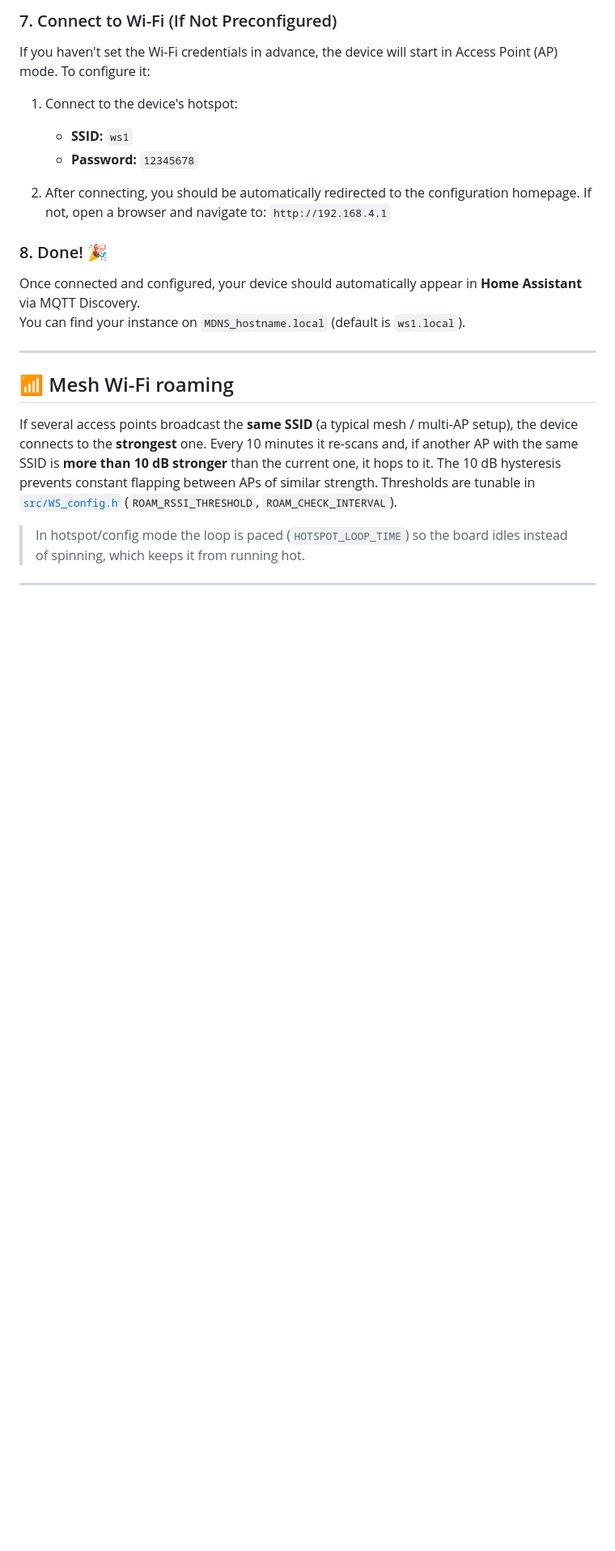
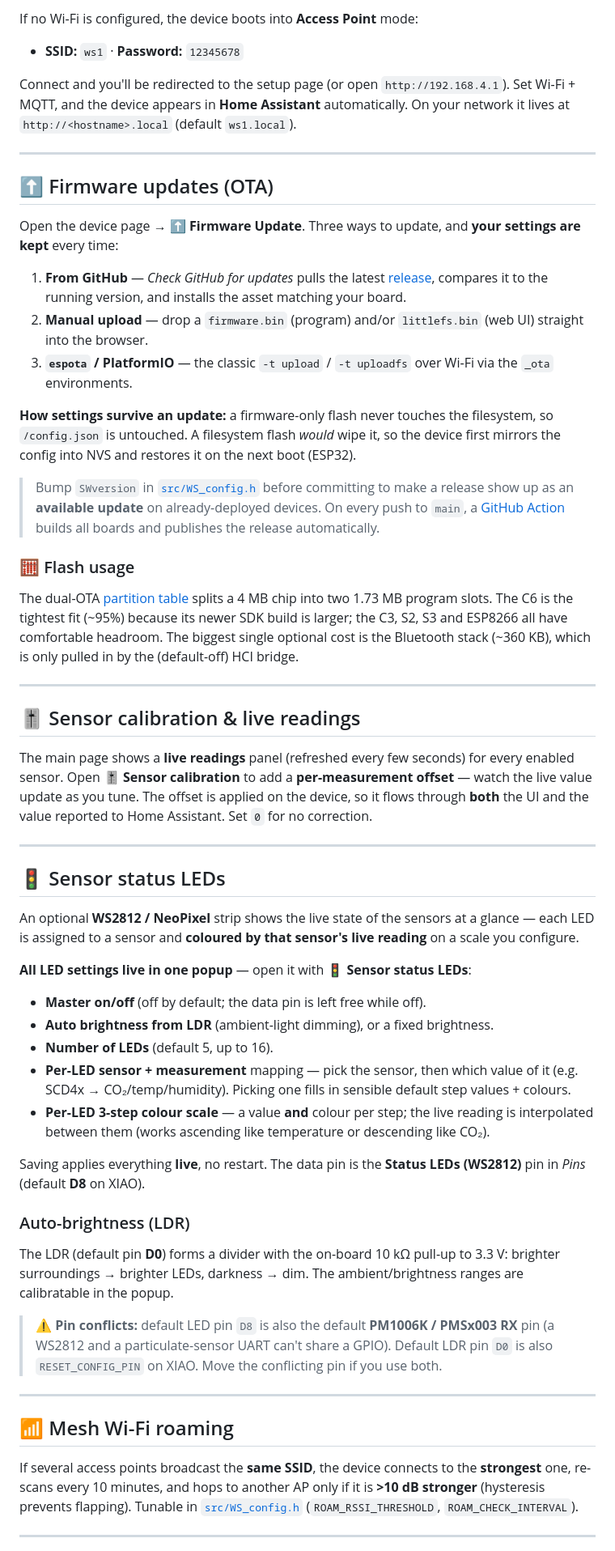
Before and after one commit to Nikpesu/WeatherStation, a Markdown page: README.md, the part around one of its changes. Shown at 81% size. Drawn GitHub-style; blank space fills up the shorter version.

```diff
--- a/README.md
+++ b/README.md
@@ -93,33 +131,90 @@ Upload the SPIFFS or LittleFS data:
 
-### 7. Connect to Wi-Fi (If Not Preconfigured)
+If no Wi-Fi is configured, the device boots into **Access Point** mode:
 
-If you haven't set the Wi-Fi credentials in advance, the device will start in Access Point (AP) mode. To configure it:
+- **SSID:** `ws1` · **Password:** `12345678`
 
-1. Connect to the device's hotspot:
-   - **SSID:** `ws1`
-   - **Password:** `12345678`
+Connect and you'll be redirected to the setup page (or open `http://192.168.4.1`). Set Wi-Fi + MQTT,
+and the device appears in **Home Assistant** automatically. On your network it lives at
+`http://<hostname>.local` (default `ws1.local`).
 
-2. After connecting, you should be automatically redirected to the configuration homepage.
-   If not, open a browser and navigate to: `http://192.168.4.1`
+---
 
-### 8. Done! 🎉
+## ⬆️ Firmware updates (OTA)
 
-Once connected and configured, your device should automatically appear in **Home Assistant** via MQTT Discovery.
-You can find your instance on `MDNS_hostname.local` (default is `ws1.local`).
+Open the device page → **⬆ Firmware Update**. Three ways to update, and **your settings are kept**
+every time:
+
+1. **From GitHub** — *Check GitHub for updates* pulls the latest
+   [release](https://github.com/Nikpesu/WeatherStation/releases), compares it to the running version,
+   and installs the asset matching your board.
+2. **Manual upload** — drop a `firmware.bin` (program) and/or `littlefs.bin` (web UI) straight into
+   the browser.
+3. **`espota` / PlatformIO** — the classic `-t upload` / `-t uploadfs` over Wi-Fi via the `_ota`
+   environments.
+
+**How settings survive an update:** a firmware-only flash never touches the filesystem, so
+`/config.json` is untouched. A filesystem flash *would* wipe it, so the device first mirrors the
+config into NVS and restores it on the next boot (ESP32).
+
+> Bump `SWversion` in [`src/WS_config.h`](src/WS_config.h) before committing to make a release show
+> up as an **available update** on already-deployed devices. On every push to `main`, a
+> [GitHub Action](.github/workflows/build-release.yml) builds all boards and publishes the release
+> automatically.
+
+### 🧮 Flash usage
+
+The dual-OTA [partition table](my_partitions.csv) splits a 4 MB chip into two 1.73 MB program slots.
+The C6 is the tightest fit (~95%) because its newer SDK build is larger; the C3, S2, S3 and ESP8266
+all have comfortable headroom. The biggest single optional cost is the Bluetooth stack (~360 KB),
+which is only pulled in by the (default-off) HCI bridge.
+
+---
+
+## 🎚️ Sensor calibration & live readings
+
+The main page shows a **live readings** panel (refreshed every few seconds) for every enabled sensor.
+Open **🎚 Sensor calibration** to add a **per-measurement offset** — watch the live value update as
+you tune. The offset is applied on the device, so it flows through **both** the UI and the value
+reported to Home Assistant. Set `0` for no correction.
+
+---
+
+## 🚦 Sensor status LEDs
+
+An optional **WS2812 / NeoPixel** strip shows the live state of the sensors at a glance — each LED is
+assigned to a sensor and **coloured by that sensor's live reading** on a scale you configure.
+
+**All LED settings live in one popup** — open it with **🚦 Sensor status LEDs**:
+
+- **Master on/off** (off by default; the data pin is left free while off).
+- **Auto brightness from LDR** (ambient-light dimming), or a fixed brightness.
+- **Number of LEDs** (default 5, up to 16).
+- **Per-LED sensor + measurement** mapping — pick the sensor, then which value of it (e.g. SCD4x →
+  CO₂/temp/humidity). Picking one fills in sensible default step values + colours.
+- **Per-LED 3-step colour scale** — a value **and** colour per step; the live reading is interpolated
+  between them (works ascending like temperature or descending like CO₂).
+
+Saving applies everything **live**, no restart. The data pin is the **Status LEDs (WS2812)** pin in
+*Pins* (default **D8** on XIAO).
+
+### Auto-brightness (LDR)
+
+The LDR (default pin **D0**) forms a divider with the on-board 10 kΩ pull-up to 3.3 V: brighter
+surroundings → brighter LEDs, darkness → dim. The ambient/brightness ranges are calibratable in the
+popup.
+
+> ⚠️ **Pin conflicts:** default LED pin `D8` is also the default **PM1006K / PMSx003 RX** pin (a
+> WS2812 and a particulate-sensor UART can't share a GPIO). Default LDR pin `D0` is also
+> `RESET_CONFIG_PIN` on XIAO. Move the conflicting pin if you use both.
 
 ---
 
 ## 📶 Mesh Wi-Fi roaming
 
-If several access points broadcast the **same SSID** (a typical mesh / multi-AP
-setup), the device connects to the **strongest** one. Every 10 minutes it
-re-scans and, if another AP with the same SSID is **more than 10 dB stronger**
-than the current one, it hops to it. The 10 dB hysteresis prevents constant
-flapping between APs of similar strength. Thresholds are tunable in
-[`src/WS_config.h`](src/WS_config.h) (`ROAM_RSSI_THRESHOLD`, `ROAM_CHECK_INTERVAL`).
-
-> In hotspot/config mode the loop is paced (`HOTSPOT_LOOP_TIME`) so the board
-> idles instead of spinning, which keeps it from running hot.
+If several access points broadcast the **same SSID**, the device connects to the **strongest** one,
+re-scans every 10 minutes, and hops to another AP only if it is **>10 dB stronger** (hysteresis
+prevents flapping). Tunable in [`src/WS_config.h`](src/WS_config.h) (`ROAM_RSSI_THRESHOLD`,
+`ROAM_CHECK_INTERVAL`).
 
 ---
 
```
Also changed, not shown: other parts of README.md (+165 -188 lines).
